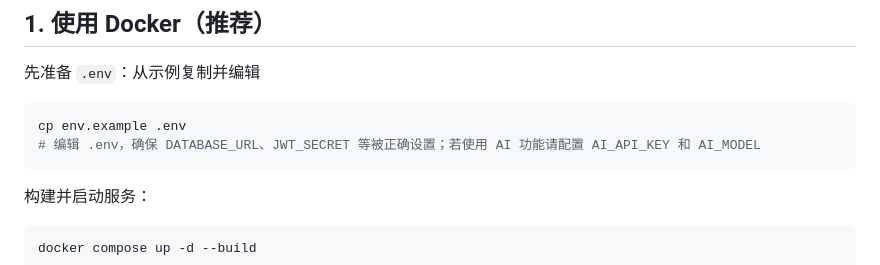
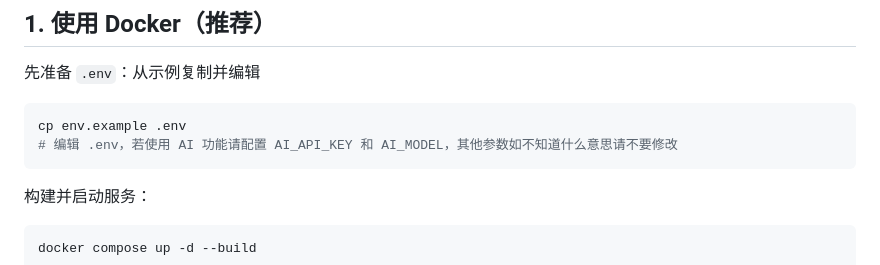
Before and after one commit to watertomato/BS-final-project, a Markdown page: README.md, the part around the change. Rendered like a GitHub page.

````diff
--- a/README.md
+++ b/README.md
@@ -10,7 +10,7 @@
 
 ```bash
 cp env.example .env
-# 编辑 .env，确保 DATABASE_URL、JWT_SECRET 等被正确设置；若使用 AI 功能请配置 AI_API_KEY 和 AI_MODEL
+# 编辑 .env，若使用 AI 功能请配置 AI_API_KEY 和 AI_MODEL，其他参数如不知道什么意思请不要修改
 ```
 
 构建并启动服务：
````
